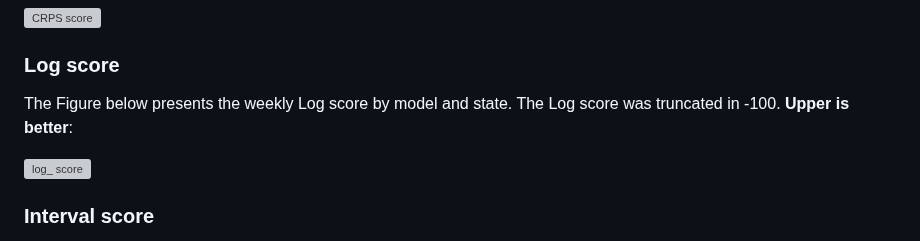
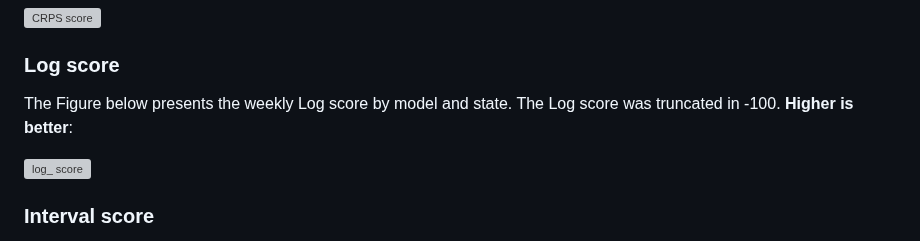
Before and after one commit to Mosqlimate-project/sprint-template, a Markdown page: scores/scores.md, the part around the change. Rendered like a GitHub page; grey boxes are pictures that could not be loaded.

```diff
--- a/scores/scores.md
+++ b/scores/scores.md
@@ -127,7 +127,7 @@ The Figure below shows the weekly CRPS score of each model, by state. **Lower is
 ![CRPS score](./figures/curve_crps.png)
 
 ### Log score
-The Figure below presents the weekly Log score by model and state. The Log score was truncated in -100. **Upper is better**:
+The Figure below presents the weekly Log score by model and state. The Log score was truncated in -100. **Higher is better**:
 
 ![log_ score](./figures/curve_log_score.png)
 
```
